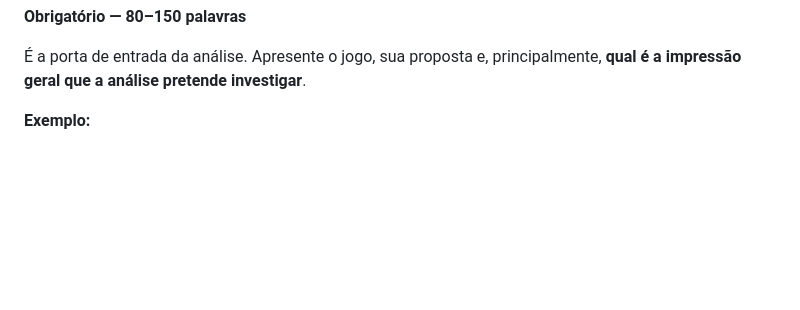
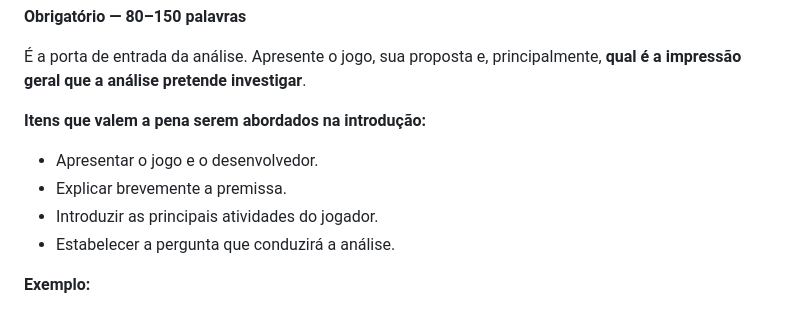
Before and after one commit to Crissky/baigga, a Markdown page: .docs/estrutura_basica_texto.md, the part around the change. Drawn GitHub-style; blank space fills up the shorter version.

Commit message:
Atualiza introdução

```diff
--- a/.docs/estrutura_basica_texto.md
+++ b/.docs/estrutura_basica_texto.md
@@ -30,6 +30,12 @@
  **Obrigatório — 80–150 palavras**
 
  É a porta de entrada da análise. Apresente o jogo, sua proposta e, principalmente, **qual é a impressão geral que a análise pretende investigar**.
+
+**Itens que valem a pena serem abordados na introdução:**
+- Apresentar o jogo e o desenvolvedor.
+- Explicar brevemente a premissa.
+- Introduzir as principais atividades do jogador.
+- Estabelecer a pergunta que conduzirá a análise.
 
  **Exemplo:**
 
```
